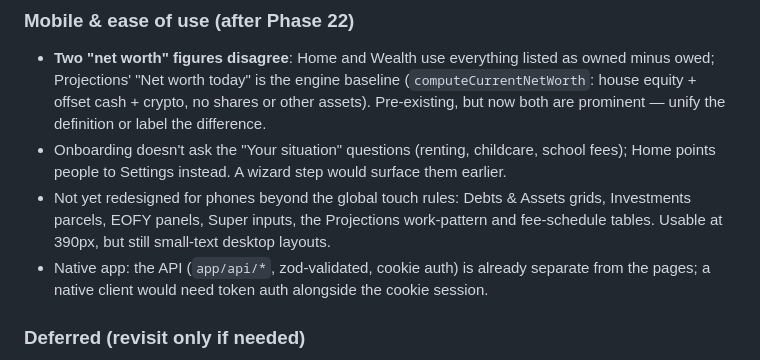
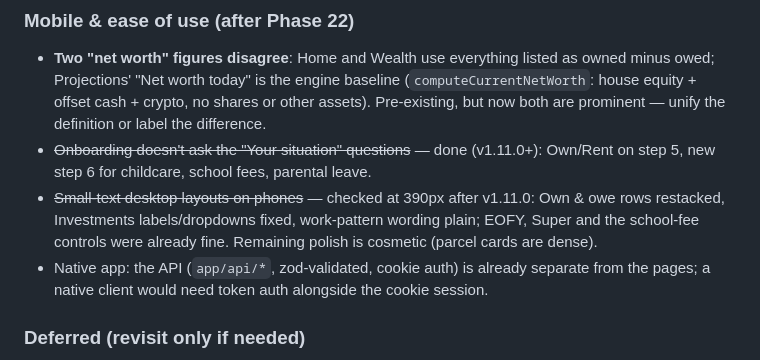
Before and after one commit to Jorget43/proviso, a Markdown page: CLAUDE.md, the part around the change. Rendered like a GitHub page.

Commit message:
Docs: backlog — wizard situation step and phone polish done
Co-Authored-By: Claude Opus 5.5 <noreply@anthropic.com>

```diff
--- a/CLAUDE.md
+++ b/CLAUDE.md
@@ -379,8 +379,8 @@ Tracked in [`docs/security-privacy-legal.md`](docs/security-privacy-legal.md) §
 
 ### Mobile & ease of use (after Phase 22)
 - **Two "net worth" figures disagree**: Home and Wealth use everything listed as owned minus owed; Projections' "Net worth today" is the engine baseline (`computeCurrentNetWorth`: house equity + offset cash + crypto, no shares or other assets). Pre-existing, but now both are prominent — unify the definition or label the difference.
-- Onboarding doesn't ask the "Your situation" questions (renting, childcare, school fees); Home points people to Settings instead. A wizard step would surface them earlier.
-- Not yet redesigned for phones beyond the global touch rules: Debts & Assets grids, Investments parcels, EOFY panels, Super inputs, the Projections work-pattern and fee-schedule tables. Usable at 390px, but still small-text desktop layouts.
+- ~~Onboarding doesn't ask the "Your situation" questions~~ — done (v1.11.0+): Own/Rent on step 5, new step 6 for childcare, school fees, parental leave.
+- ~~Small-text desktop layouts on phones~~ — checked at 390px after v1.11.0: Own & owe rows restacked, Investments labels/dropdowns fixed, work-pattern wording plain; EOFY, Super and the school-fee controls were already fine. Remaining polish is cosmetic (parcel cards are dense).
 - Native app: the API (`app/api/*`, zod-validated, cookie auth) is already separate from the pages; a native client would need token auth alongside the cookie session.
 
 ### Deferred (revisit only if needed)
```
